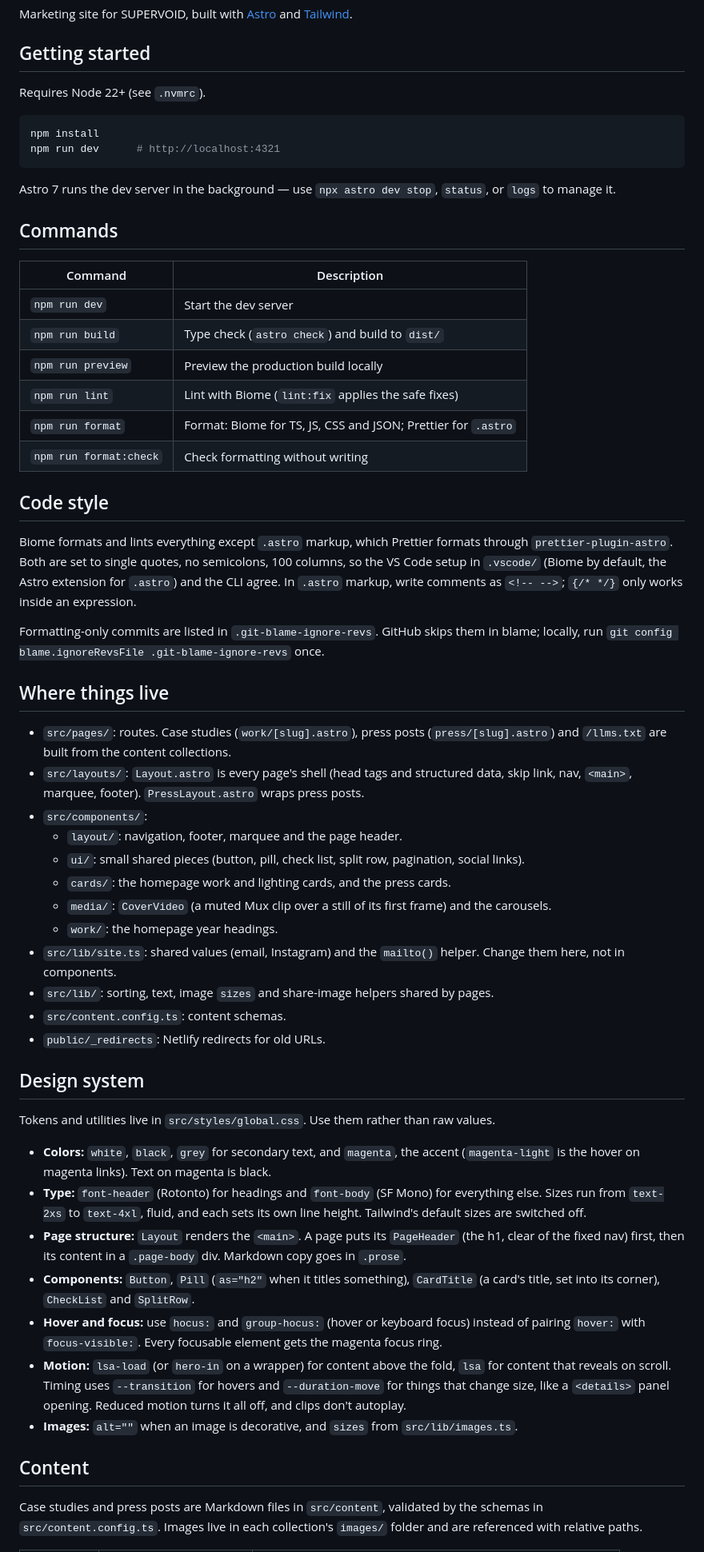
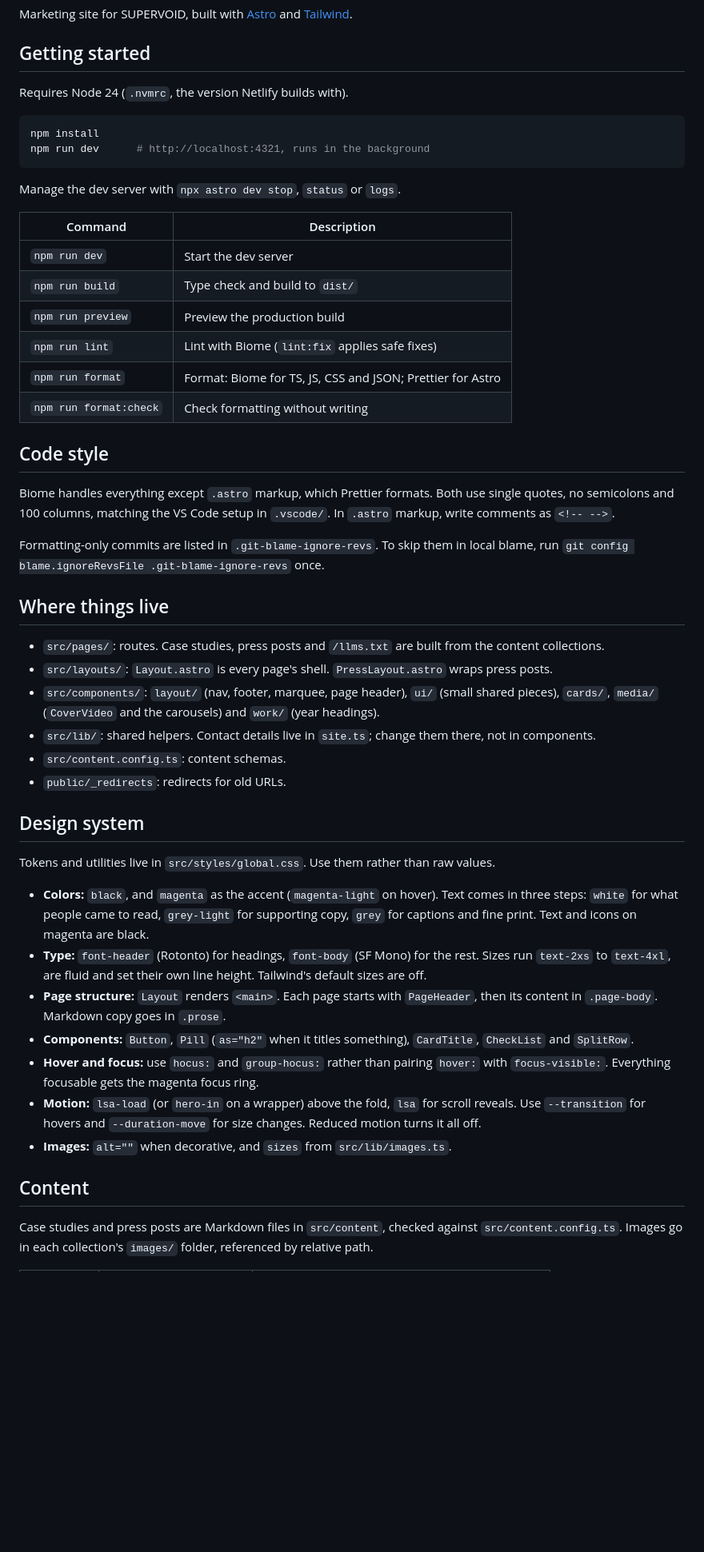
Before and after one commit to wave-land-web/supervoid, a Markdown page: README.md, the part around one of its changes. Shown at 80% size. Rendered like a GitHub page; blank space fills up the shorter version.

Commit message:
(docs): README up to date and trimmed
Node 24 to match .nvmrc, the grey-light text step, black icons on
magenta, and a note to check changes on a production build. Tighter
wording throughout.

````diff
--- a/README.md
+++ b/README.md
@@ -4,60 +4,52 @@ Marketing site for SUPERVOID, built with [Astro](https://astro.build) and [Tailw
 
 ## Getting started
 
-Requires Node 22+ (see `.nvmrc`).
+Requires Node 24 (`.nvmrc`, the version Netlify builds with).
 
 ```bash
 npm install
-npm run dev      # http://localhost:4321
+npm run dev      # http://localhost:4321, runs in the background
 ```
 
-Astro 7 runs the dev server in the background — use `npx astro dev stop`, `status`, or `logs` to manage it.
+Manage the dev server with `npx astro dev stop`, `status` or `logs`.
 
-## Commands
-
-| Command | Description |
-| --- | --- |
-| `npm run dev` | Start the dev server |
-| `npm run build` | Type check (`astro check`) and build to `dist/` |
-| `npm run preview` | Preview the production build locally |
-| `npm run lint` | Lint with Biome (`lint:fix` applies the safe fixes) |
-| `npm run format` | Format: Biome for TS, JS, CSS and JSON; Prettier for `.astro` |
-| `npm run format:check` | Check formatting without writing |
+| Command                | Description                                                |
+| ---------------------- | ---------------------------------------------------------- |
+| `npm run dev`          | Start the dev server                                       |
+| `npm run build`        | Type check and build to `dist/`                            |
+| `npm run preview`      | Preview the production build                               |
+| `npm run lint`         | Lint with Biome (`lint:fix` applies safe fixes)            |
+| `npm run format`       | Format: Biome for TS, JS, CSS and JSON; Prettier for Astro |
+| `npm run format:check` | Check formatting without writing                           |
 
 ## Code style
 
-Biome formats and lints everything except `.astro` markup, which Prettier formats through `prettier-plugin-astro`. Both are set to single quotes, no semicolons, 100 columns, so the VS Code setup in `.vscode/` (Biome by default, the Astro extension for `.astro`) and the CLI agree. In `.astro` markup, write comments as `<!-- -->`; `{/* */}` only works inside an expression.
+Biome handles everything except `.astro` markup, which Prettier formats. Both use single quotes, no semicolons and 100 columns, matching the VS Code setup in `.vscode/`. In `.astro` markup, write comments as `<!-- -->`.
 
-Formatting-only commits are listed in `.git-blame-ignore-revs`. GitHub skips them in blame; locally, run `git config blame.ignoreRevsFile .git-blame-ignore-revs` once.
+Formatting-only commits are listed in `.git-blame-ignore-revs`. To skip them in local blame, run `git config blame.ignoreRevsFile .git-blame-ignore-revs` once.
 
 ## Where things live
 
-- `src/pages/`: routes. Case studies (`work/[slug].astro`), press posts (`press/[slug].astro`) and `/llms.txt` are built from the content collections.
-- `src/layouts/`: `Layout.astro` is every page's shell (head tags and structured data, skip link, nav, `<main>`, marquee, footer). `PressLayout.astro` wraps press posts.
-- `src/components/`:
-  - `layout/`: navigation, footer, marquee and the page header.
-  - `ui/`: small shared pieces (button, pill, check list, split row, pagination, social links).
-  - `cards/`: the homepage work and lighting cards, and the press cards.
-  - `media/`: `CoverVideo` (a muted Mux clip over a still of its first frame) and the carousels.
-  - `work/`: the homepage year headings.
-- `src/lib/site.ts`: shared values (email, Instagram) and the `mailto()` helper. Change them here, not in components.
-- `src/lib/`: sorting, text, image `sizes` and share-image helpers shared by pages.
+- `src/pages/`: routes. Case studies, press posts and `/llms.txt` are built from the content collections.
+- `src/layouts/`: `Layout.astro` is every page's shell. `PressLayout.astro` wraps press posts.
+- `src/components/`: `layout/` (nav, footer, marquee, page header), `ui/` (small shared pieces), `cards/`, `media/` (`CoverVideo` and the carousels) and `work/` (year headings).
+- `src/lib/`: shared helpers. Contact details live in `site.ts`; change them there, not in components.
 - `src/content.config.ts`: content schemas.
-- `public/_redirects`: Netlify redirects for old URLs.
+- `public/_redirects`: redirects for old URLs.
 
 ## Design system
 
 Tokens and utilities live in `src/styles/global.css`. Use them rather than raw values.
 
-- **Colors:** `white`, `black`, `grey` for secondary text, and `magenta`, the accent (`magenta-light` is the hover on magenta links). Text on magenta is black.
-- **Type:** `font-header` (Rotonto) for headings and `font-body` (SF Mono) for everything else. Sizes run from `text-2xs` to `text-4xl`, fluid, and each sets its own line height. Tailwind's default sizes are switched off.
-- **Page structure:** `Layout` renders the `<main>`. A page puts its `PageHeader` (the h1, clear of the fixed nav) first, then its content in a `.page-body` div. Markdown copy goes in `.prose`.
-- **Components:** `Button`, `Pill` (`as="h2"` when it titles something), `CardTitle` (a card's title, set into its corner), `CheckList` and `SplitRow`.
-- **Hover and focus:** use `hocus:` and `group-hocus:` (hover or keyboard focus) instead of pairing `hover:` with `focus-visible:`. Every focusable element gets the magenta focus ring.
-- **Motion:** `lsa-load` (or `hero-in` on a wrapper) for content above the fold, `lsa` for content that reveals on scroll. Timing uses `--transition` for hovers and `--duration-move` for things that change size, like a `<details>` panel opening. Reduced motion turns it all off, and clips don't autoplay.
-- **Images:** `alt=""` when an image is decorative, and `sizes` from `src/lib/images.ts`.
+- **Colors:** `black`, and `magenta` as the accent (`magenta-light` on hover). Text comes in three steps: `white` for what people came to read, `grey-light` for supporting copy, `grey` for captions and fine print. Text and icons on magenta are black.
+- **Type:** `font-header` (Rotonto) for headings, `font-body` (SF Mono) for the rest. Sizes run `text-2xs` to `text-4xl`, are fluid and set their own line height. Tailwind's default sizes are off.
+- **Page structure:** `Layout` renders `<main>`. Each page starts with `PageHeader`, then its content in `.page-body`. Markdown copy goes in `.prose`.
+- **Components:** `Button`, `Pill` (`as="h2"` when it titles something), `CardTitle`, `CheckList` and `SplitRow`.
+- **Hover and focus:** use `hocus:` and `group-hocus:` rather than pairing `hover:` with `focus-visible:`. Everything focusable gets the magenta focus ring.
+- **Motion:** `lsa-load` (or `hero-in` on a wrapper) above the fold, `lsa` for scroll reveals. Use `--transition` for hovers and `--duration-move` for size changes. Reduced motion turns it all off.
+- **Images:** `alt=""` when decorative, and `sizes` from `src/lib/images.ts`.
 
 ## Content
 
-Case studies and press posts are Markdown files in `src/content`, validated by the schemas in `src/content.config.ts`. Images live in each collection's `images/` folder and are referenced with relative paths.
+Case studies and press posts are Markdown files in `src/content`, checked against `src/content.config.ts`. Images go in each collection's `images/` folder, referenced by relative path.
 
````
Also changed, not shown: other parts of README.md (+9 -11 lines).
